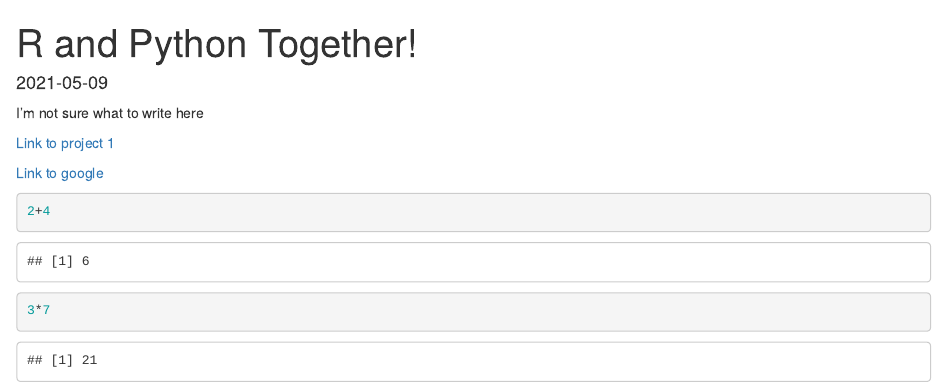
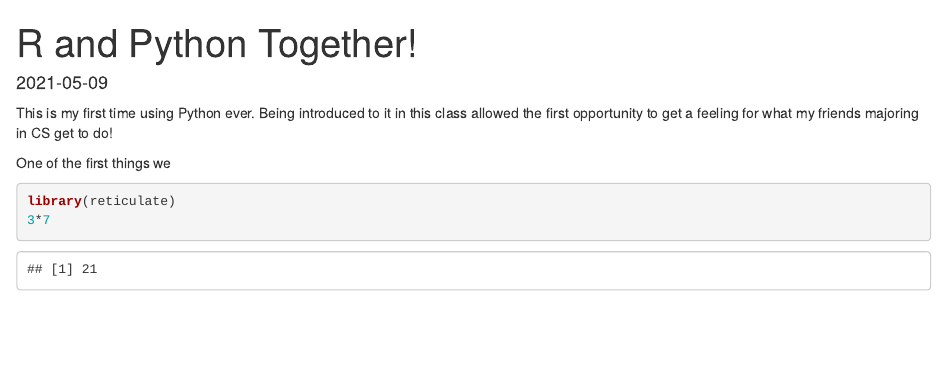
Before and after one commit to brownsugarpoptarts444/brownsugarpoptarts444.github.io, an R Markdown document (post/2021-05-09-hello.Rmd): the page in a window 1100 px wide, from its top. Rendered offline with R 4.5, knitr and Pandoc, with nearby package versions.

Commit message:
some message

````diff
--- a/post/2021-05-09-hello.Rmd
+++ b/post/2021-05-09-hello.Rmd
@@ -7,17 +7,11 @@
 tags: []
 description: ''
 ---
-I'm not sure what to write here
+This is my first time using Python ever. Being introduced to it in this class allowed the first opportunity to get a feeling for what my friends majoring in CS get to do!
 
-
-
-[Link to project 1](/project/project1/)
-
-[Link to google](https://www.google.com)
-
+One of the first things we
 
 ```{r}
-2+4
-
+library(reticulate)
 3*7
 ```
````
Also changed, not shown: 3 other files.
